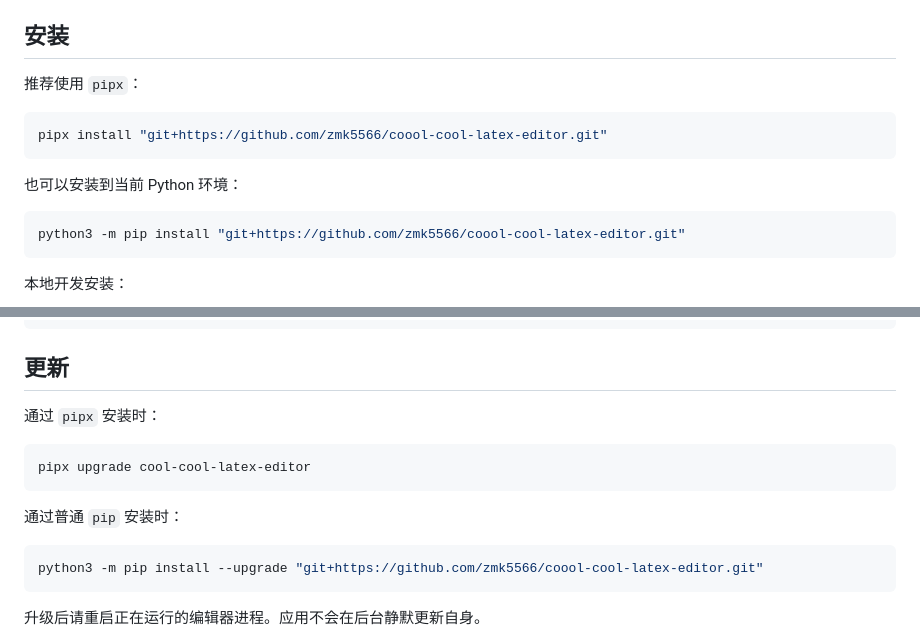
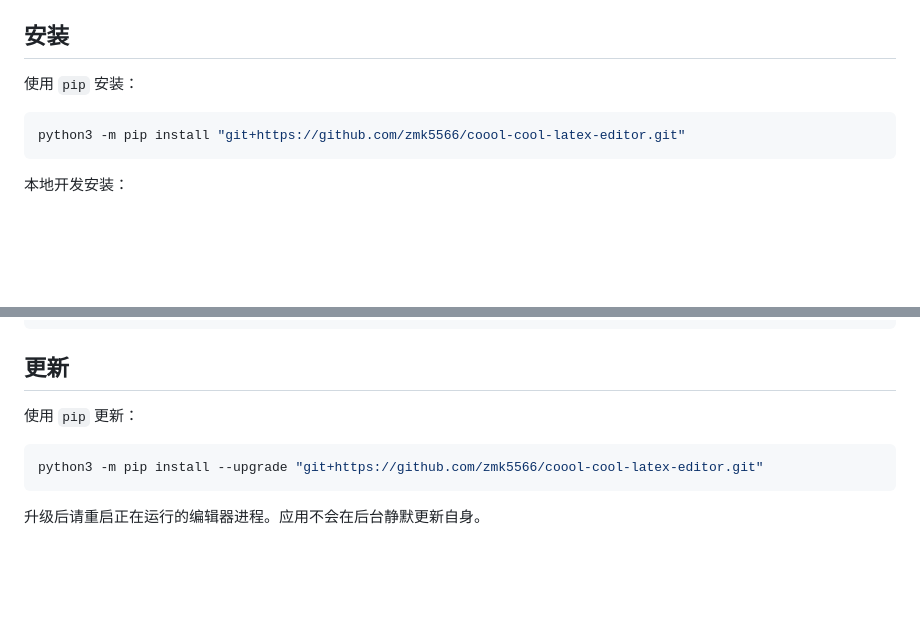
Before and after one commit to zmk5566/coool-cool-latex-editor, a Markdown page: README.zh-CN.md, 2 parts joined by grey strips. Rendered like a GitHub page; blank space fills up the shorter version.

````diff
--- a/README.zh-CN.md
+++ b/README.zh-CN.md
@@ -22,13 +22,7 @@
 
 ## 安装
 
-推荐使用 `pipx`：
-
-```bash
-pipx install "git+https://github.com/zmk5566/coool-cool-latex-editor.git"
-```
-
-也可以安装到当前 Python 环境：
+使用 `pip` 安装：
 
 ```bash
 python3 -m pip install "git+https://github.com/zmk5566/coool-cool-latex-editor.git"
@@ -69,13 +63,7 @@ cool-cool-latex-editor --version
 
 ## 更新
 
-通过 `pipx` 安装时：
-
-```bash
-pipx upgrade cool-cool-latex-editor
-```
-
-通过普通 `pip` 安装时：
+使用 `pip` 更新：
 
 ```bash
 python3 -m pip install --upgrade "git+https://github.com/zmk5566/coool-cool-latex-editor.git"
````
Also changed, not shown: README.md (+2 -14 lines), skills/cool-cool-latex-editor/SKILL.md (+3 -4 lines).
